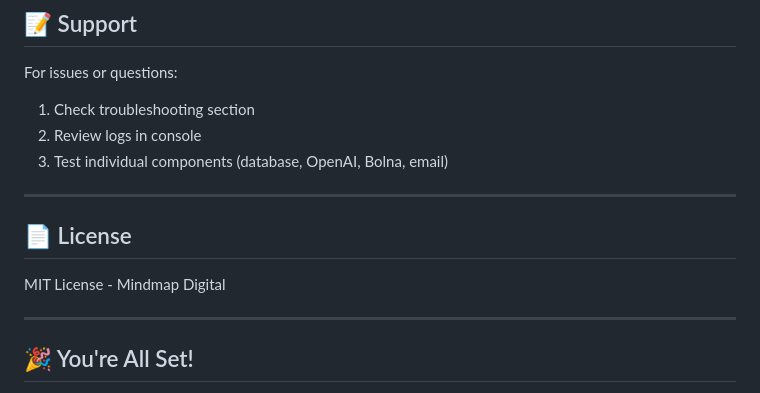
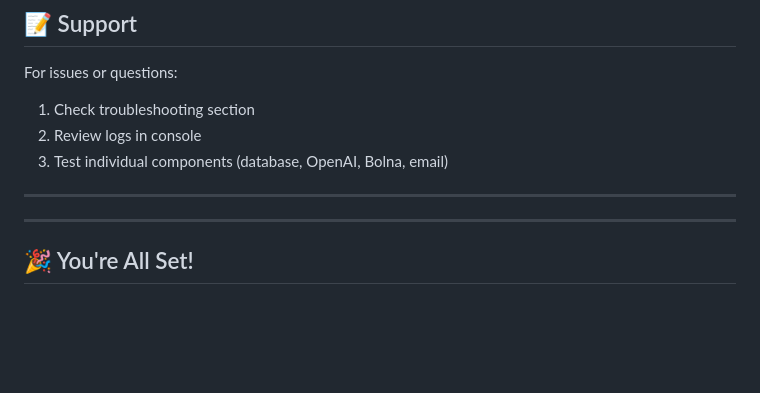
Before and after one commit to kvsharma13/ai-hr-screening-bot, a Markdown page: README.md, the part around the change. GitHub-like rendering; blank space fills up the shorter version.

```diff
--- a/README.md
+++ b/README.md
@@ -509,10 +509,6 @@ For issues or questions:
 
 ---
 
-## 📄 License
-
-MIT License - Mindmap Digital
-
 ---
 
 ## 🎉 You're All Set!
```
